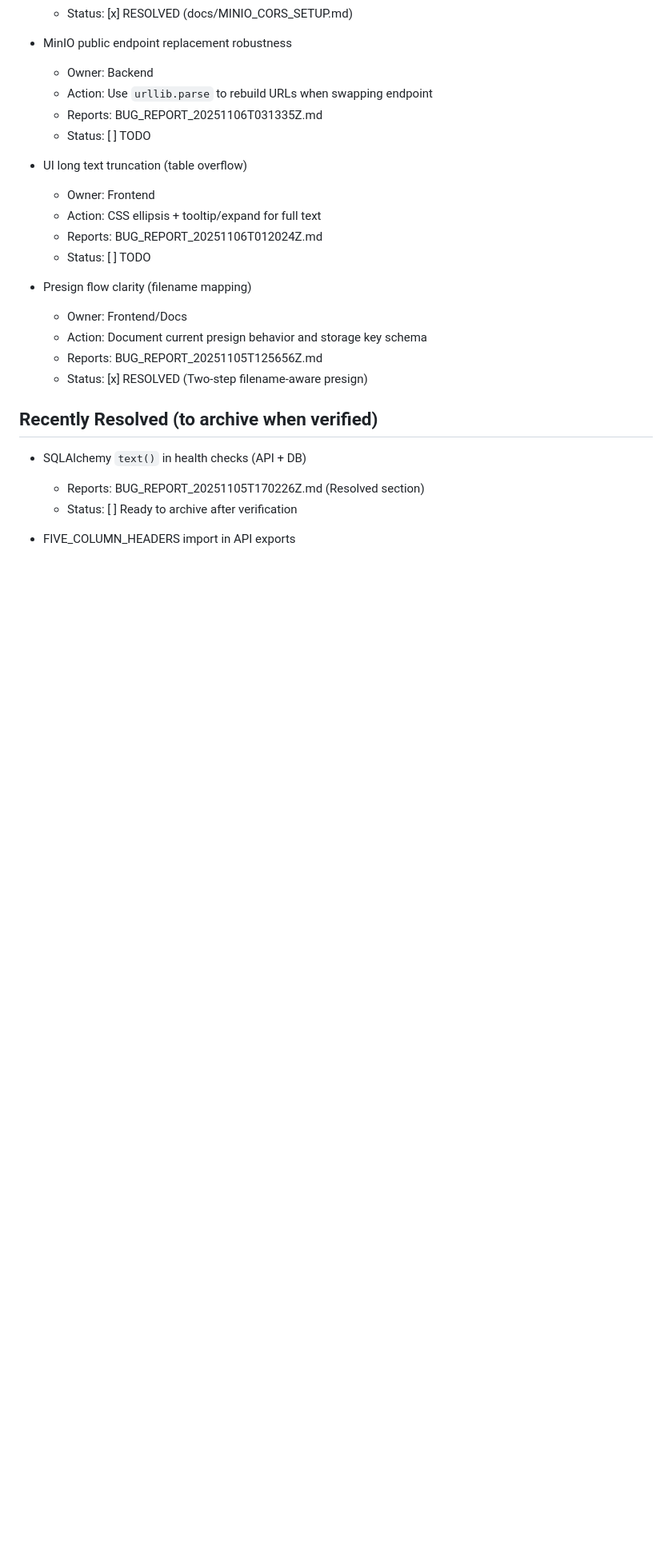
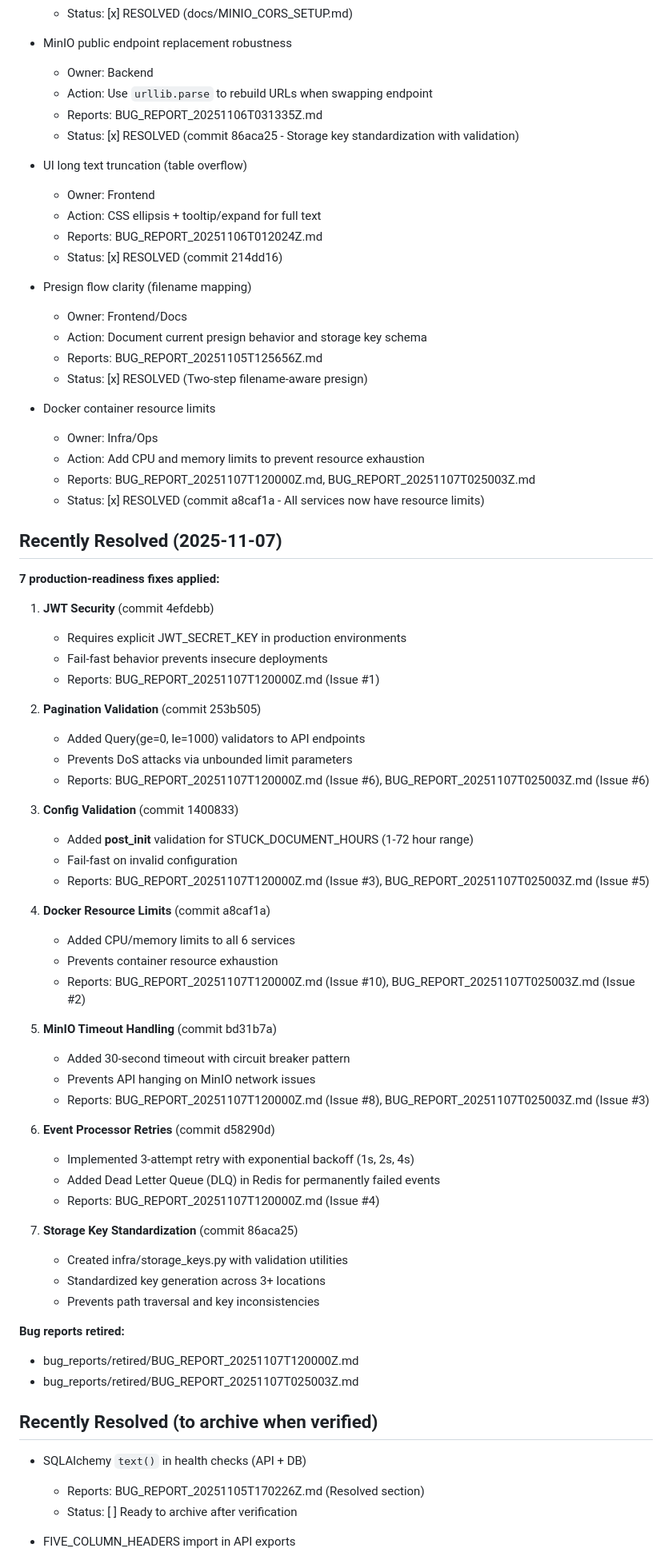
Before and after one commit to molotovsingh/legal_events_prod, a Markdown page: bug_reports/OPEN_BUGS_DIGEST.md, the part around one of its changes. Shown at 80% size. GitHub-like rendering; blank space fills up the shorter version.

```diff
--- a/bug_reports/OPEN_BUGS_DIGEST.md
+++ b/bug_reports/OPEN_BUGS_DIGEST.md
@@ -68,19 +68,68 @@ Purpose: Snapshot of open issues with priorities, suggested owners, and referenc
   - Owner: Backend
   - Action: Use `urllib.parse` to rebuild URLs when swapping endpoint
   - Reports: BUG_REPORT_20251106T031335Z.md
-  - Status: [ ] TODO
+  - Status: [x] RESOLVED (commit 86aca25 - Storage key standardization with validation)
 
 - UI long text truncation (table overflow)
   - Owner: Frontend
   - Action: CSS ellipsis + tooltip/expand for full text
   - Reports: BUG_REPORT_20251106T012024Z.md
-  - Status: [ ] TODO
+  - Status: [x] RESOLVED (commit 214dd16)
 
 - Presign flow clarity (filename mapping)
   - Owner: Frontend/Docs
   - Action: Document current presign behavior and storage key schema
   - Reports: BUG_REPORT_20251105T125656Z.md
   - Status: [x] RESOLVED (Two-step filename-aware presign)
+
+- Docker container resource limits
+  - Owner: Infra/Ops
+  - Action: Add CPU and memory limits to prevent resource exhaustion
+  - Reports: BUG_REPORT_20251107T120000Z.md, BUG_REPORT_20251107T025003Z.md
+  - Status: [x] RESOLVED (commit a8caf1a - All services now have resource limits)
+
+## Recently Resolved (2025-11-07)
+
+**7 production-readiness fixes applied:**
+
+1. **JWT Security** (commit 4efdebb)
+   - Requires explicit JWT_SECRET_KEY in production environments
+   - Fail-fast behavior prevents insecure deployments
+   - Reports: BUG_REPORT_20251107T120000Z.md (Issue #1)
+
+2. **Pagination Validation** (commit 253b505)
+   - Added Query(ge=0, le=1000) validators to API endpoints
+   - Prevents DoS attacks via unbounded limit parameters
+   - Reports: BUG_REPORT_20251107T120000Z.md (Issue #6), BUG_REPORT_20251107T025003Z.md (Issue #6)
+
+3. **Config Validation** (commit 1400833)
+   - Added __post_init__ validation for STUCK_DOCUMENT_HOURS (1-72 hour range)
+   - Fail-fast on invalid configuration
+   - Reports: BUG_REPORT_20251107T120000Z.md (Issue #3), BUG_REPORT_20251107T025003Z.md (Issue #5)
+
+4. **Docker Resource Limits** (commit a8caf1a)
+   - Added CPU/memory limits to all 6 services
+   - Prevents container resource exhaustion
+   - Reports: BUG_REPORT_20251107T120000Z.md (Issue #10), BUG_REPORT_20251107T025003Z.md (Issue #2)
+
+5. **MinIO Timeout Handling** (commit bd31b7a)
+   - Added 30-second timeout with circuit breaker pattern
+   - Prevents API hanging on MinIO network issues
+   - Reports: BUG_REPORT_20251107T120000Z.md (Issue #8), BUG_REPORT_20251107T025003Z.md (Issue #3)
+
+6. **Event Processor Retries** (commit d58290d)
+   - Implemented 3-attempt retry with exponential backoff (1s, 2s, 4s)
+   - Added Dead Letter Queue (DLQ) in Redis for permanently failed events
+   - Reports: BUG_REPORT_20251107T120000Z.md (Issue #4)
+
+7. **Storage Key Standardization** (commit 86aca25)
+   - Created infra/storage_keys.py with validation utilities
+   - Standardized key generation across 3+ locations
+   - Prevents path traversal and key inconsistencies
+
+**Bug reports retired:**
+- bug_reports/retired/BUG_REPORT_20251107T120000Z.md
+- bug_reports/retired/BUG_REPORT_20251107T025003Z.md
 
 ## Recently Resolved (to archive when verified)
 
```
Also changed, not shown: other parts of bug_reports/OPEN_BUGS_DIGEST.md (+2 -2 lines), bug_reports/retired/BUG_REPORT_20251107T025003Z.md (added, +134 -0 lines), bug_reports/retired/BUG_REPORT_20251107T120000Z.md (added, +213 -0 lines).
